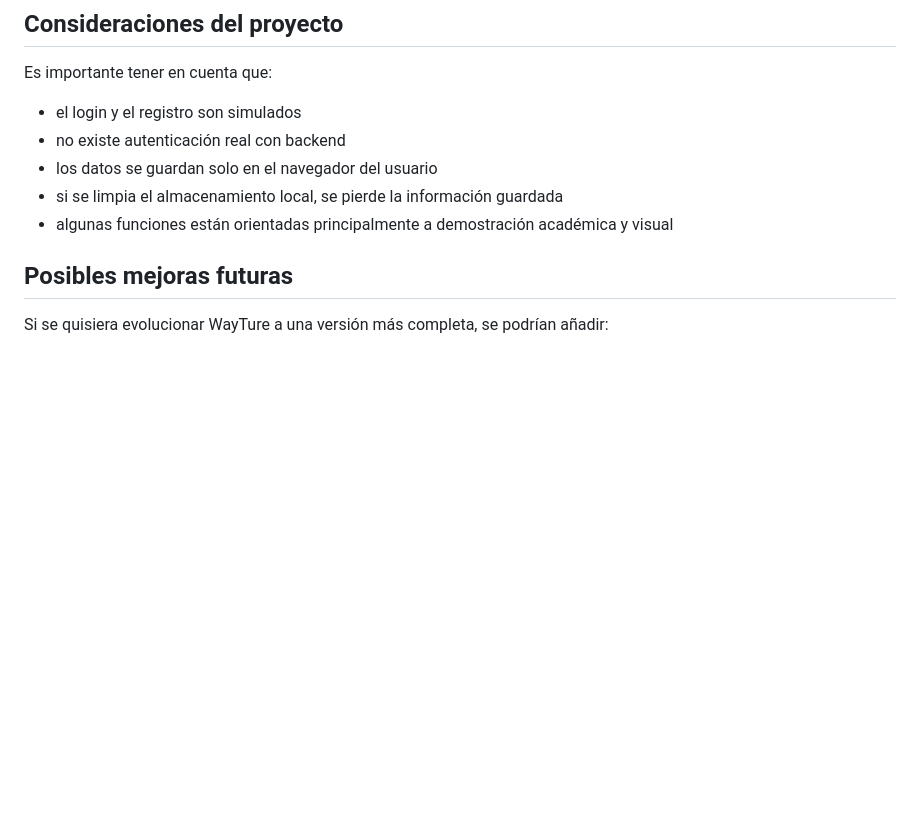
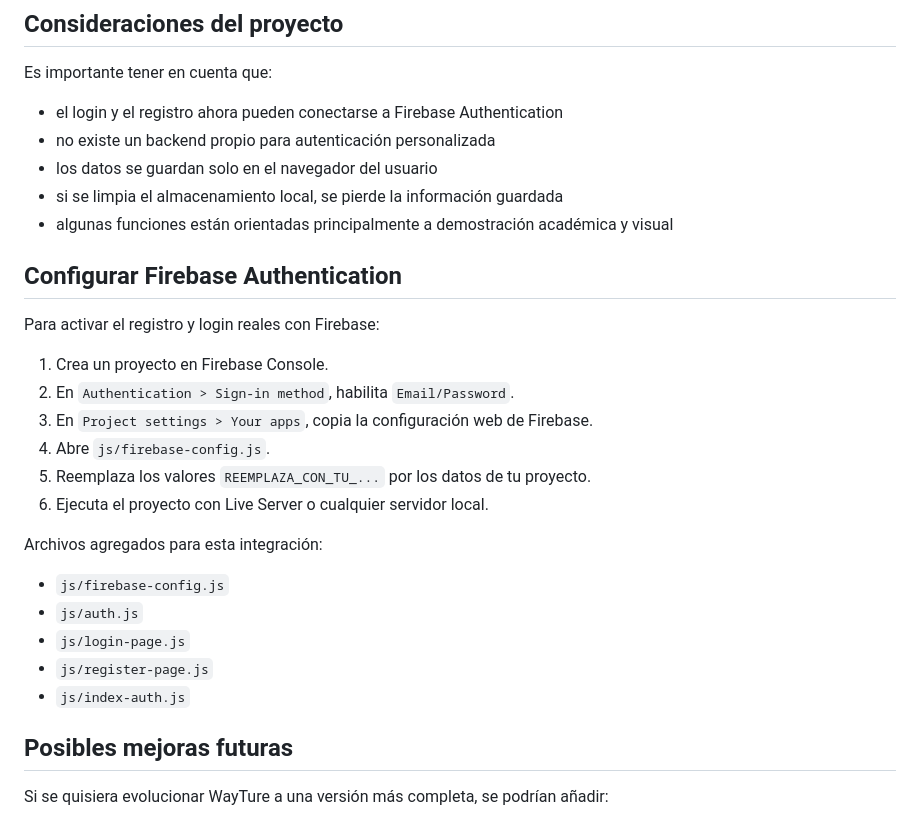
Before and after one commit to skizm07/WayTure, a Markdown page: README.md, the part around the change. Drawn GitHub-style; blank space fills up the shorter version.

```diff
--- a/README.md
+++ b/README.md
@@ -225,11 +225,30 @@ No se requiere instalación de dependencias ni proceso de compilación.
 
 Es importante tener en cuenta que:
 
-- el login y el registro son simulados
-- no existe autenticación real con backend
+- el login y el registro ahora pueden conectarse a Firebase Authentication
+- no existe un backend propio para autenticación personalizada
 - los datos se guardan solo en el navegador del usuario
 - si se limpia el almacenamiento local, se pierde la información guardada
 - algunas funciones están orientadas principalmente a demostración académica y visual
+
+## Configurar Firebase Authentication
+
+Para activar el registro y login reales con Firebase:
+
+1. Crea un proyecto en Firebase Console.
+2. En `Authentication > Sign-in method`, habilita `Email/Password`.
+3. En `Project settings > Your apps`, copia la configuración web de Firebase.
+4. Abre `js/firebase-config.js`.
+5. Reemplaza los valores `REEMPLAZA_CON_TU_...` por los datos de tu proyecto.
+6. Ejecuta el proyecto con Live Server o cualquier servidor local.
+
+Archivos agregados para esta integración:
+
+- `js/firebase-config.js`
+- `js/auth.js`
+- `js/login-page.js`
+- `js/register-page.js`
+- `js/index-auth.js`
 
 ## Posibles mejoras futuras
 
```
